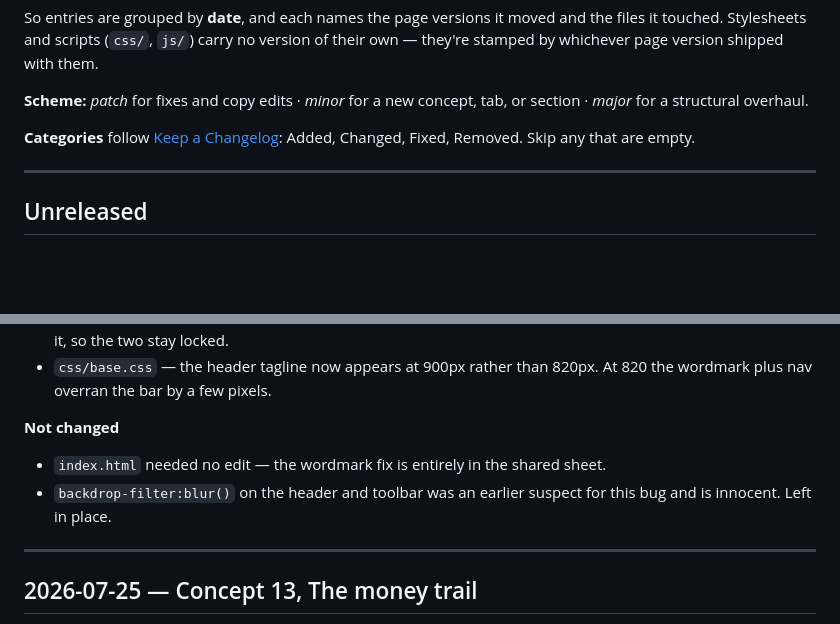
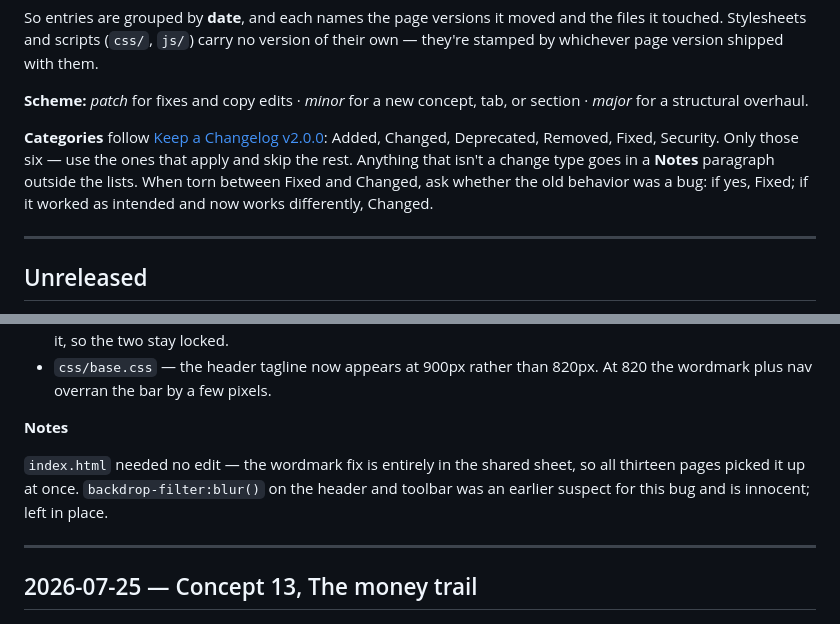
Before and after one commit to gtharp/VisualizedOil, a Markdown page: CHANGELOG.md, 2 parts joined by grey strips. Rendered like a GitHub page; blank space fills up the shorter version.

```diff
--- a/CHANGELOG.md
+++ b/CHANGELOG.md
@@ -27,8 +27,12 @@ their own — they're stamped by whichever page version shipped with them.
 **Scheme:** *patch* for fixes and copy edits · *minor* for a new concept, tab, or
 section · *major* for a structural overhaul.
 
-**Categories** follow [Keep a Changelog](https://keepachangelog.com): Added,
-Changed, Fixed, Removed. Skip any that are empty.
+**Categories** follow [Keep a Changelog v2.0.0](https://keepachangelog.com/en/2.0.0/):
+Added, Changed, Deprecated, Removed, Fixed, Security. Only those six — use the ones
+that apply and skip the rest. Anything that isn't a change type goes in a **Notes**
+paragraph outside the lists. When torn between Fixed and Changed, ask whether the
+old behavior was a bug: if yes, Fixed; if it worked as intended and now works
+differently, Changed.
 
 ---
 
@@ -71,11 +75,11 @@ Files: `css/base.css` · `css/glossary.css` · `glossary.html`
 - `css/base.css` — the header tagline now appears at 900px rather than 820px. At
   820 the wordmark plus nav overran the bar by a few pixels.
 
-**Not changed**
+**Notes**
 
-- `index.html` needed no edit — the wordmark fix is entirely in the shared sheet.
-- `backdrop-filter:blur()` on the header and toolbar was an earlier suspect for
-  this bug and is innocent. Left in place.
+`index.html` needed no edit — the wordmark fix is entirely in the shared sheet, so
+all thirteen pages picked it up at once. `backdrop-filter:blur()` on the header and
+toolbar was an earlier suspect for this bug and is innocent; left in place.
 
 ---
 
```
